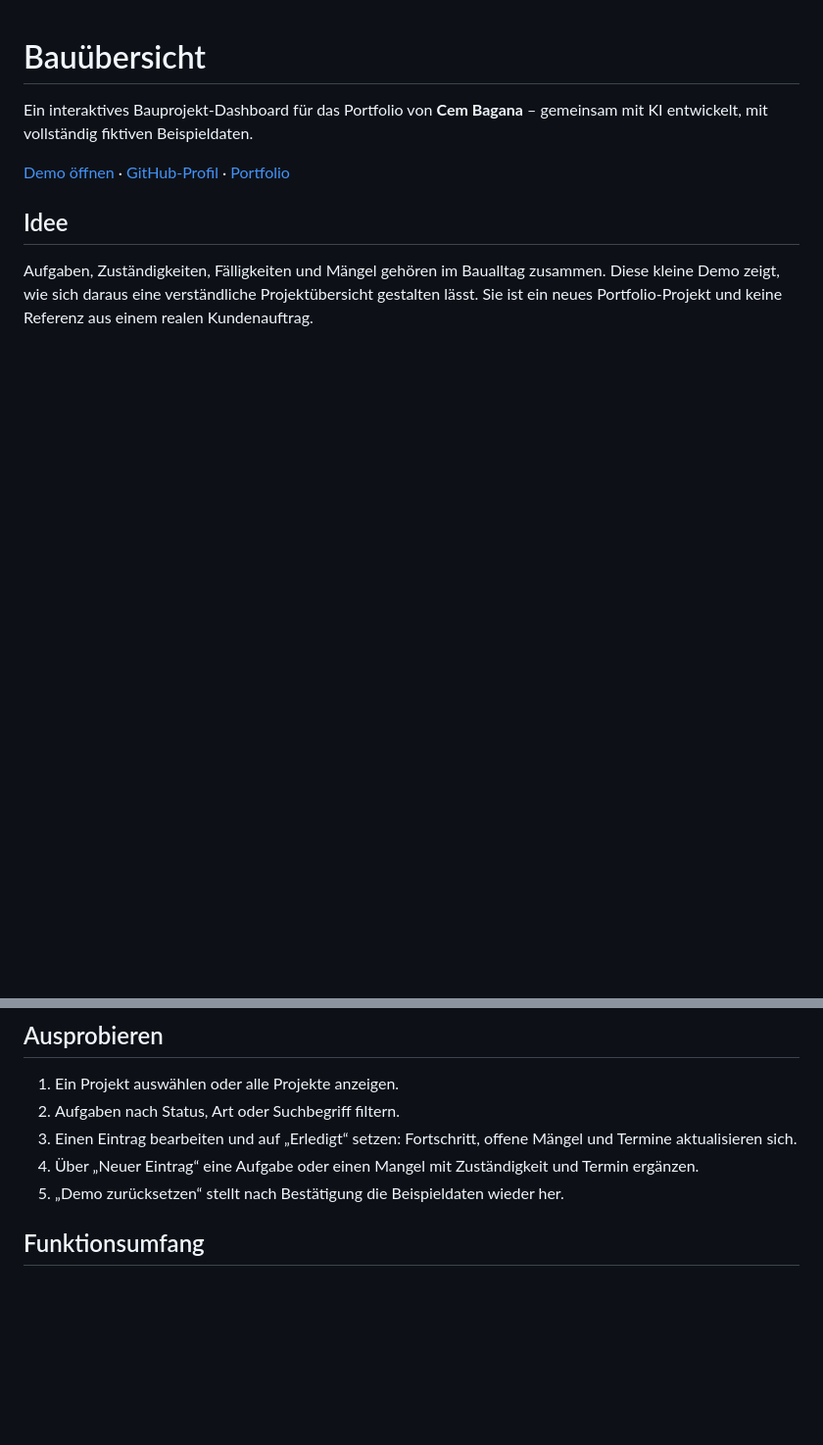
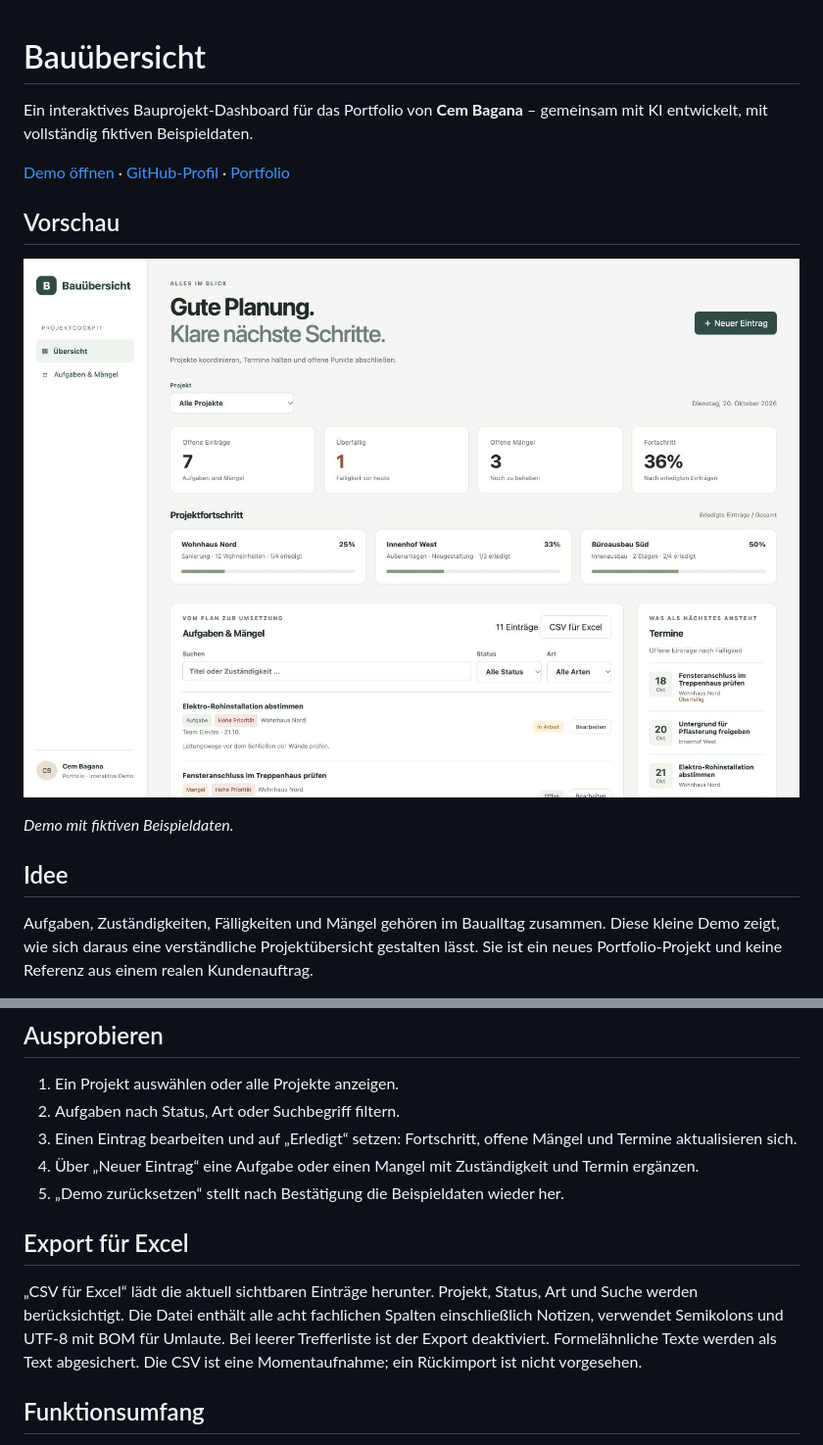
Before and after one commit to cem-bagana/bauprojekt-dashboard, a Markdown page: README.md, 2 parts joined by grey strips. Shown at 98% size. Drawn GitHub-style; pictures changed too: preview.png (added); blank space fills up the shorter version.

Commit message:
Add filtered Excel CSV export and dashboard preview

```diff
--- a/README.md
+++ b/README.md
@@ -3,6 +3,12 @@
 Ein interaktives Bauprojekt-Dashboard für das Portfolio von **Cem Bagana** – gemeinsam mit KI entwickelt, mit vollständig fiktiven Beispieldaten.
 
 [Demo öffnen](https://cem-bagana.github.io/bauprojekt-dashboard/) · [GitHub-Profil](https://github.com/cem-bagana) · [Portfolio](https://www.cembagana.de/)
+
+## Vorschau
+
+![Bauübersicht mit Projektfortschritt und Aufgaben](preview.png)
+
+*Demo mit fiktiven Beispieldaten.*
 
 ## Idee
 
@@ -15,6 +21,10 @@ Aufgaben, Zuständigkeiten, Fälligkeiten und Mängel gehören im Baualltag zusa
 3. Einen Eintrag bearbeiten und auf „Erledigt“ setzen: Fortschritt, offene Mängel und Termine aktualisieren sich.
 4. Über „Neuer Eintrag“ eine Aufgabe oder einen Mangel mit Zuständigkeit und Termin ergänzen.
 5. „Demo zurücksetzen“ stellt nach Bestätigung die Beispieldaten wieder her.
+
+## Export für Excel
+
+„CSV für Excel“ lädt die aktuell sichtbaren Einträge herunter. Projekt, Status, Art und Suche werden berücksichtigt. Die Datei enthält alle acht fachlichen Spalten einschließlich Notizen, verwendet Semikolons und UTF-8 mit BOM für Umlaute. Bei leerer Trefferliste ist der Export deaktiviert. Formelähnliche Texte werden als Text abgesichert. Die CSV ist eine Momentaufnahme; ein Rückimport ist nicht vorgesehen.
 
 ## Funktionsumfang
 
```
Also changed, not shown: 3 other files.
